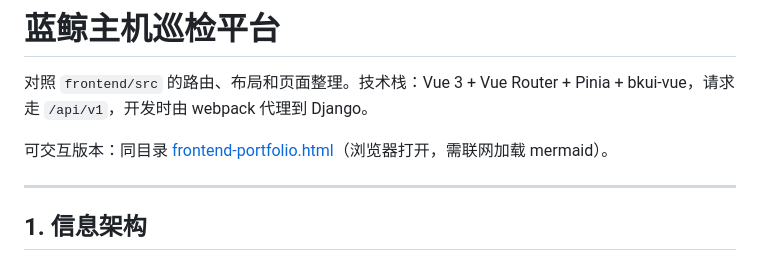
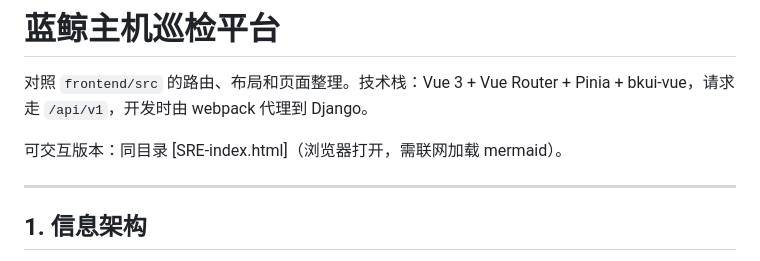
Before and after one commit to sterllarWu/record, a Markdown page: 迭代项目.md, the part around the change. Rendered like a GitHub page.

Commit message:
Change interactive version link to SRE-index.html
Updated interactive version link in documentation.

```diff
--- a/迭代项目.md
+++ b/迭代项目.md
@@ -2,7 +2,7 @@
 
 对照 `frontend/src` 的路由、布局和页面整理。技术栈：Vue 3 + Vue Router + Pinia + bkui-vue，请求走 `/api/v1`，开发时由 webpack 代理到 Django。
 
-可交互版本：同目录 [frontend-portfolio.html](./frontend-portfolio.html)（浏览器打开，需联网加载 mermaid）。
+可交互版本：同目录 [SRE-index.html]（浏览器打开，需联网加载 mermaid）。
 
 ---
 
```
